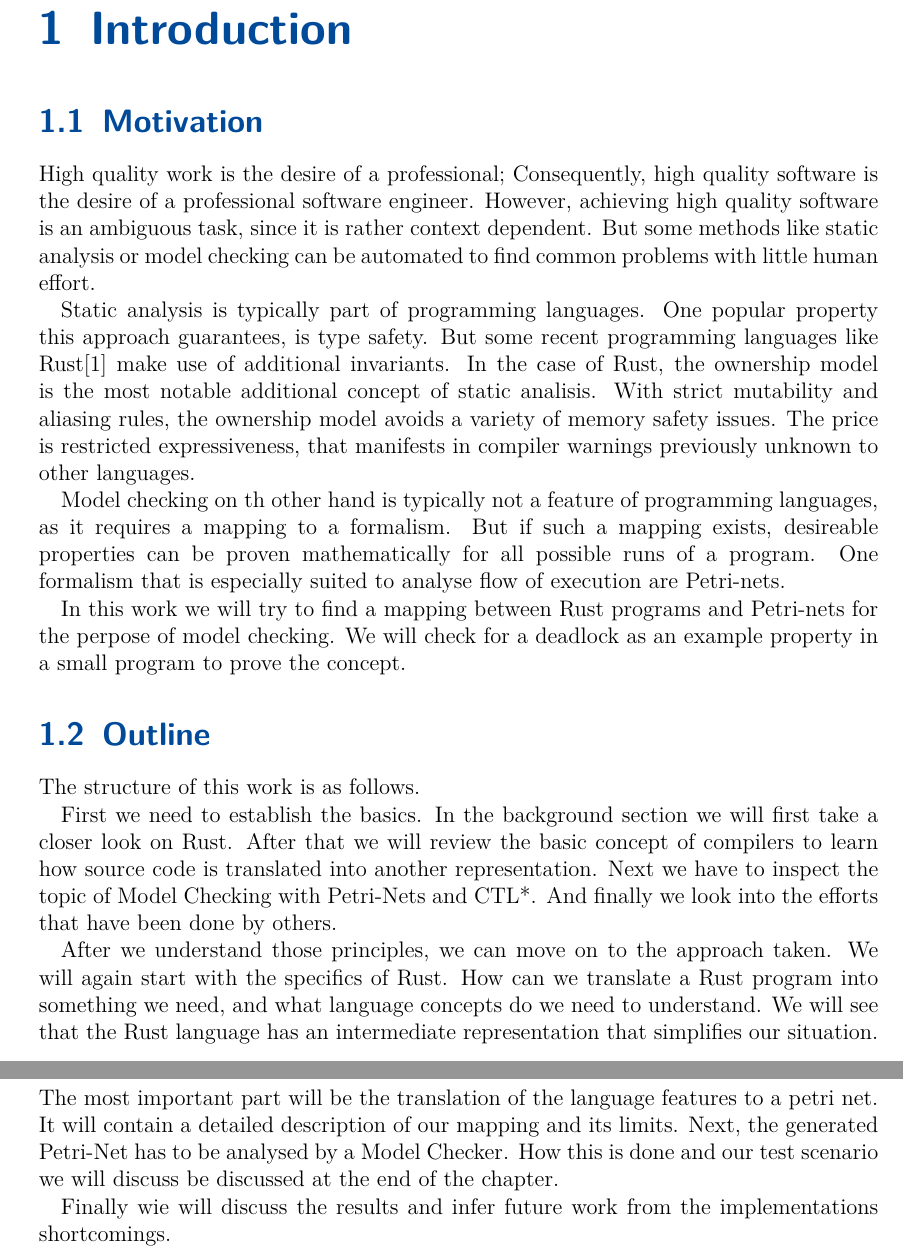
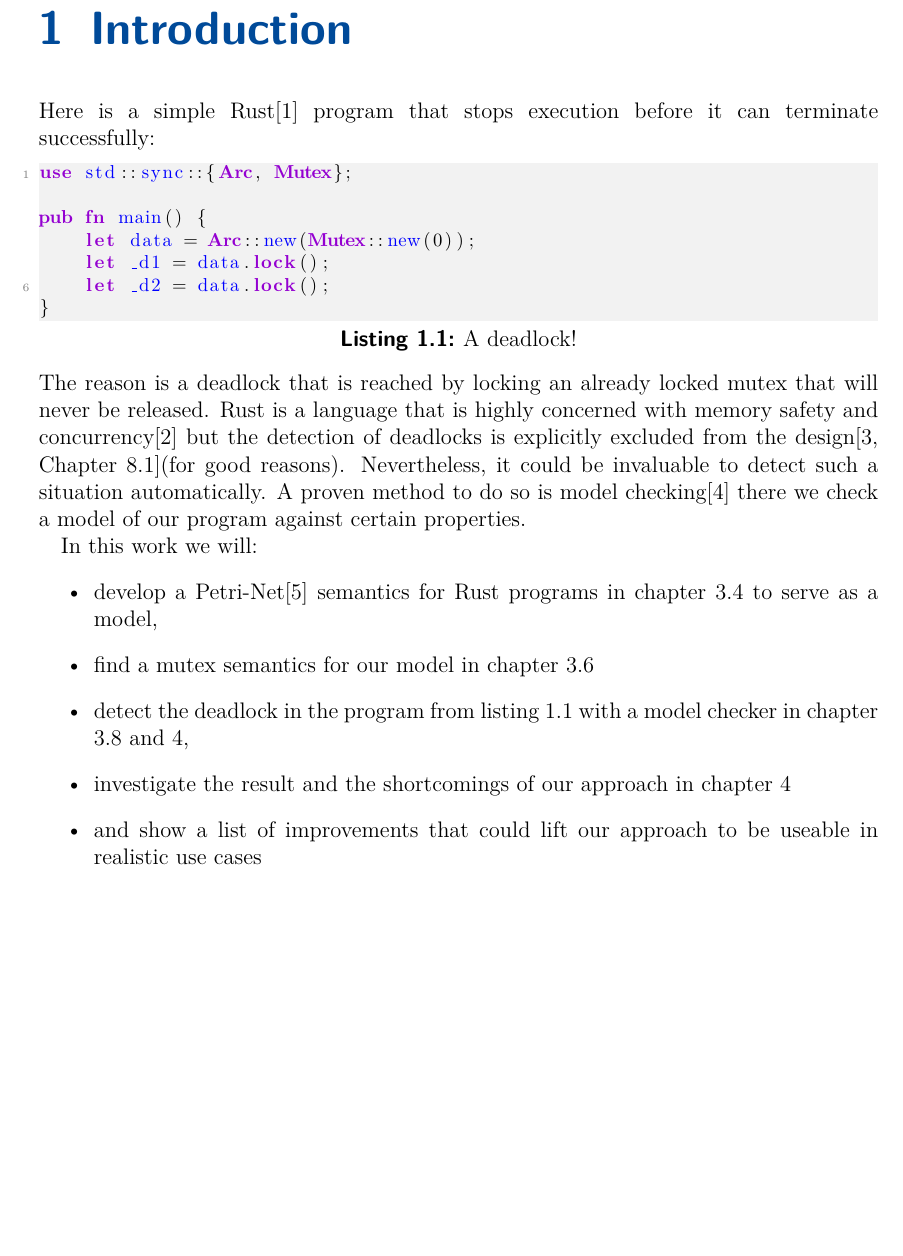
Before and after one commit to Skasselbard/Granite, a LaTeX thesis (doc/MasterThesis/main.tex, which reads doc/MasterThesis/chapters/introduction.tex): two parts of pages 5 and 6 of 47 before the commit and part of page 5 of 46 after it, the two joined at a grey line, cut so that both start at the same text, the shorter picture padded with empty space. Compiled offline with pdfLaTeX; an older LaTeX class or package is replaced by its successor.

Commit message:
reworked introduction

```diff
--- a/doc/MasterThesis/chapters/introduction.tex
+++ b/doc/MasterThesis/chapters/introduction.tex
@@ -1,44 +1,29 @@
 % !TEX root = ../main.tex
 \chapter{Introduction}
 \label{introduction}
-\section{Motivation}
-High quality work is the desire of a professional;
-Consequently, high quality software is the desire of a professional software engineer.
-However, achieving high quality software is an ambiguous task, since it is rather context dependent.
-But some methods like static analysis or model checking can be automated to find common problems with little human effort.
 
-Static analysis is typically part of programming languages.
-One popular property this approach guarantees, is type safety.
-But some recent programming languages like Rust\cite{Matsakis:2014:RL:2692956.2663188} make use of additional invariants.
-In the case of Rust, the ownership model is the most notable additional concept of static analisis.
-With strict mutability and aliasing rules, the ownership model avoids a variety of memory safety issues.
-The price is restricted expressiveness, that manifests in compiler warnings previously unknown to other languages.
+Here is a simple Rust\cite{klabnik2018rust} program that stops execution before it can terminate successfully:
 
-% TODO:
-Model checking on th other hand is typically not a feature of programming languages, as it requires a mapping to a formalism.
-But if such a mapping exists, desireable properties can be proven mathematically for all possible runs of a program.
-One formalism that is especially suited to analyse flow of execution are Petri-nets.
+\lstset{language=Rust,caption={A deadlock!},label=deadlock_program, frame=none, stepnumber=5, backgroundcolor=\color{verylightgray}}
+\begin{lstlisting}
+use std::sync::{Arc, Mutex};
 
-In this work we will try to find a mapping between Rust programs and Petri-nets for the perpose of model checking.
-We will check for a deadlock as an example property in a small program to prove the concept.
+pub fn main() {
+    let data = Arc::new(Mutex::new(0));
+    let _d1 = data.lock();
+    let _d2 = data.lock();
+}
+\end{lstlisting}
+The reason is a deadlock that is reached by locking an already locked mutex that will never be released.
+Rust is a language that is highly concerned with memory safety and concurrency\cite{Matsakis:2014:RL:2692956.2663188} but the detection of deadlocks is explicitly excluded from the design\cite[Chapter 8.1]{nomicon}(for good reasons).
+Nevertheless, it could be invaluable to detect such a situation automatically.
+A proven method to do so is model checking\cite{baier2008principles} there we check a model of our program against certain properties.
 
-\section{Outline}
-The structure of this work is as follows.
-
-First we need to establish the basics.
-In the background section we will first take a closer look on \hyperlink{rel_rust}{Rust}.
-After that we will review the basic concept of compilers to learn how source code is translated into another representation.
-Next we have to inspect the topic of \hyperlink{rel_mc}{Model Checking} with Petri-Nets and CTL*.
-And finally we look into the efforts that have been done by others.
-
-After we understand those principles, we can move on to the approach taken.
-We will again start with the specifics of \hyperlink{app_rust}{Rust}.
-How can we translate a Rust program into something we need,
-and what language concepts do we need to understand.
-We will see that the Rust language has an \hyperlink{app_mir}{intermediate representation} that simplifies our situation.
-The most important part will be the \hyperlink{app_trans}{translation} of the language features to a petri net.
-It will contain a detailed description of our mapping and its limits.
-Next, the generated Petri-Net has to be analysed by a Model Checker.
-\hyperlink{app_mc}{How this is done} and our \hyperlink{app_test}{test scenario} we will discuss be discussed at the end of the chapter.
-
-Finally wie will \hyperlink{results}{discuss the results} and infer \hyperlink{future}{future work} from the implementations shortcomings.
+In this work we will:
+\begin{itemize}
+    \item develop a Petri-Net\cite{petri1962kommunikation} semantics for Rust programs in chapter \ref{app_trans} to serve as a model,
+    \item find a mutex semantics for our model in chapter \ref{emulation}
+    \item detect the deadlock in the program from listing \ref{deadlock_program} with a model checker in chapter \ref{app_mc} and \ref{results},
+    \item investigate the result and the shortcomings of our approach in chapter \ref{results}
+    \item and show a list of improvements that could lift our approach to be useable in realistic use cases
+\end{itemize}
```
Also changed, not shown: doc/MasterThesis/chapters/approach.tex (+2 -3 lines), doc/MasterThesis/main.pdf.
